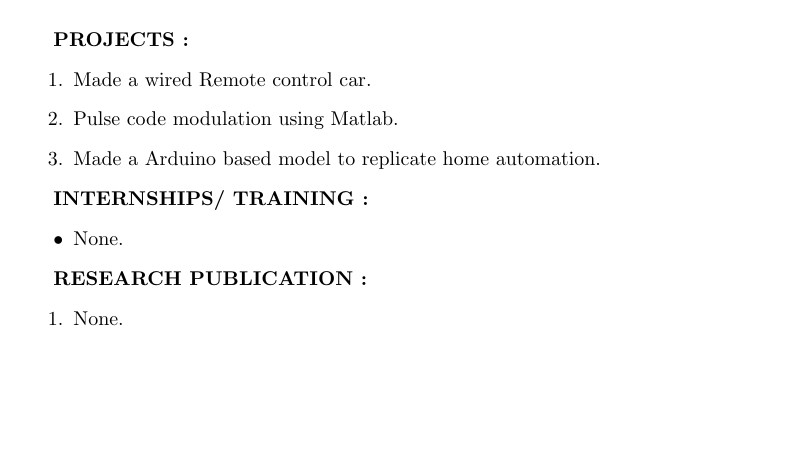
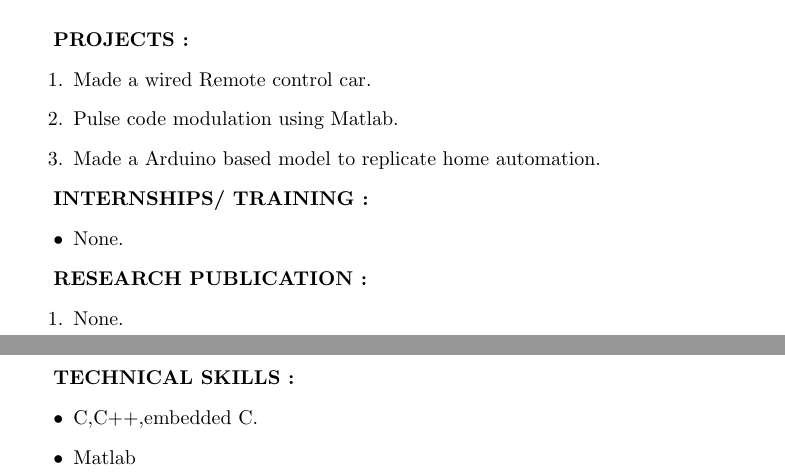
Before and after one commit to sumakar/sumakar_Resume, a LaTeX CV (sumakar_Resume.tex): part of the page before the commit and two parts of pages 1 and 2 of 2 after it, the two joined at a grey line, cut so that both start at the same text, the shorter picture padded with empty space. Compiled offline with pdfLaTeX.

Commit message:
7th commit

```diff
--- a/sumakar_Resume.tex
+++ b/sumakar_Resume.tex
@@ -53,4 +53,14 @@
 			\item None.
 		\end{enumerate}
 
+		\newpage
+
+			\textbf{TECHNICAL SKILLS :}
+			\begin{itemize}
+				\item C,C++,embedded C.
+				\item Matlab
+				\end{itemize}
+
+
+
 \end{document}
```
Also changed, not shown: sumakar_Resume.pdf, 2 other files.
